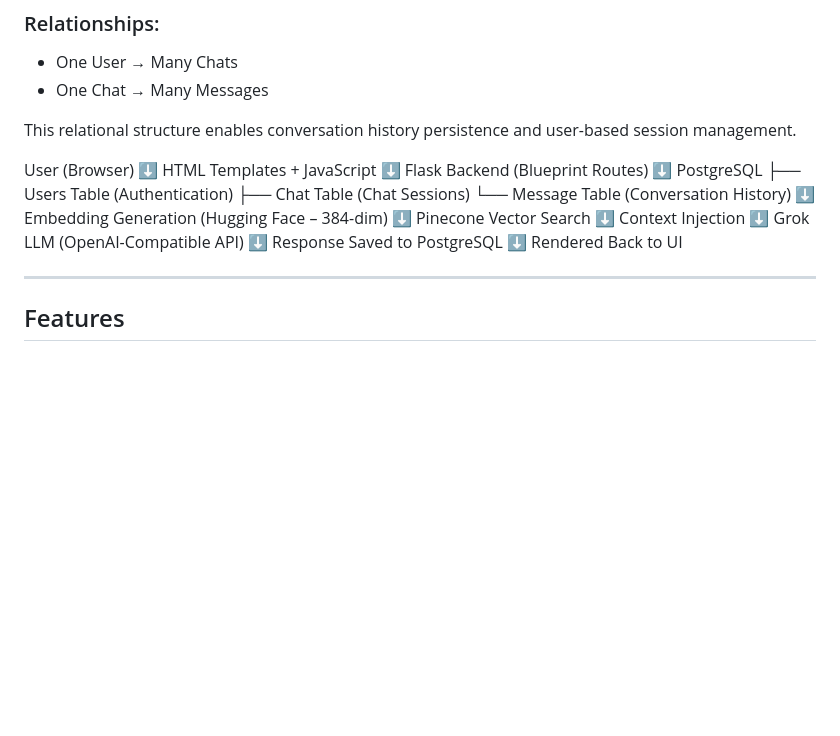
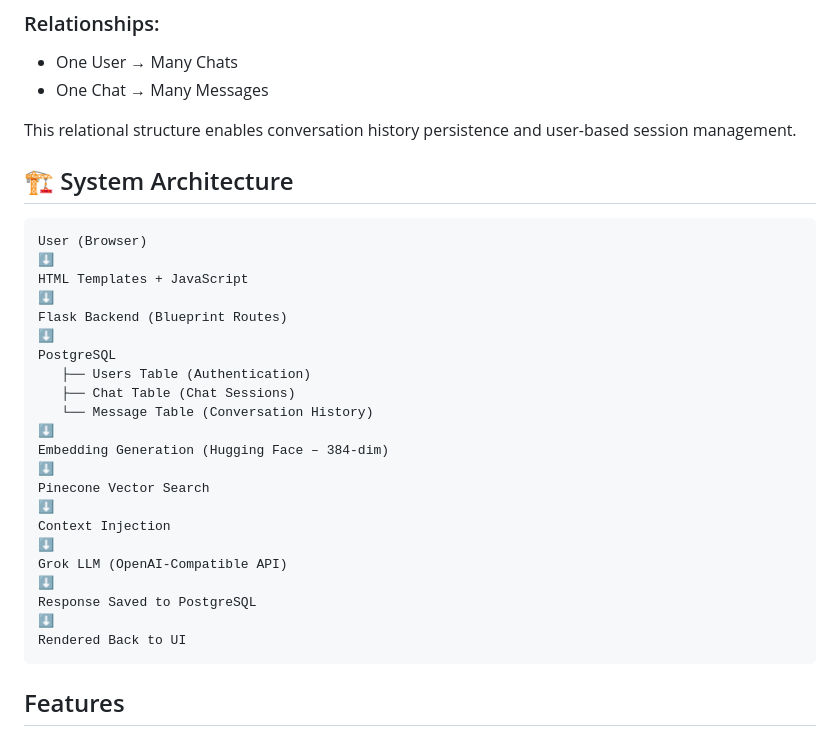
Before and after one commit to mohamadzuheer6-gif/RAG-project, a Markdown page: README.md, the part around the change. GitHub-like rendering; blank space fills up the shorter version.

````diff
--- a/README.md
+++ b/README.md
@@ -55,6 +55,9 @@ The application uses **PostgreSQL** as the relational database for persistent st
 
 This relational structure enables conversation history persistence and user-based session management.
 
+## 🏗️ System Architecture
+
+```
 User (Browser)
 ⬇
 HTML Templates + JavaScript
@@ -77,8 +80,7 @@ Grok LLM (OpenAI-Compatible API)
 Response Saved to PostgreSQL
 ⬇
 Rendered Back to UI
-
----
+```
 
 ##  Features
 
````
